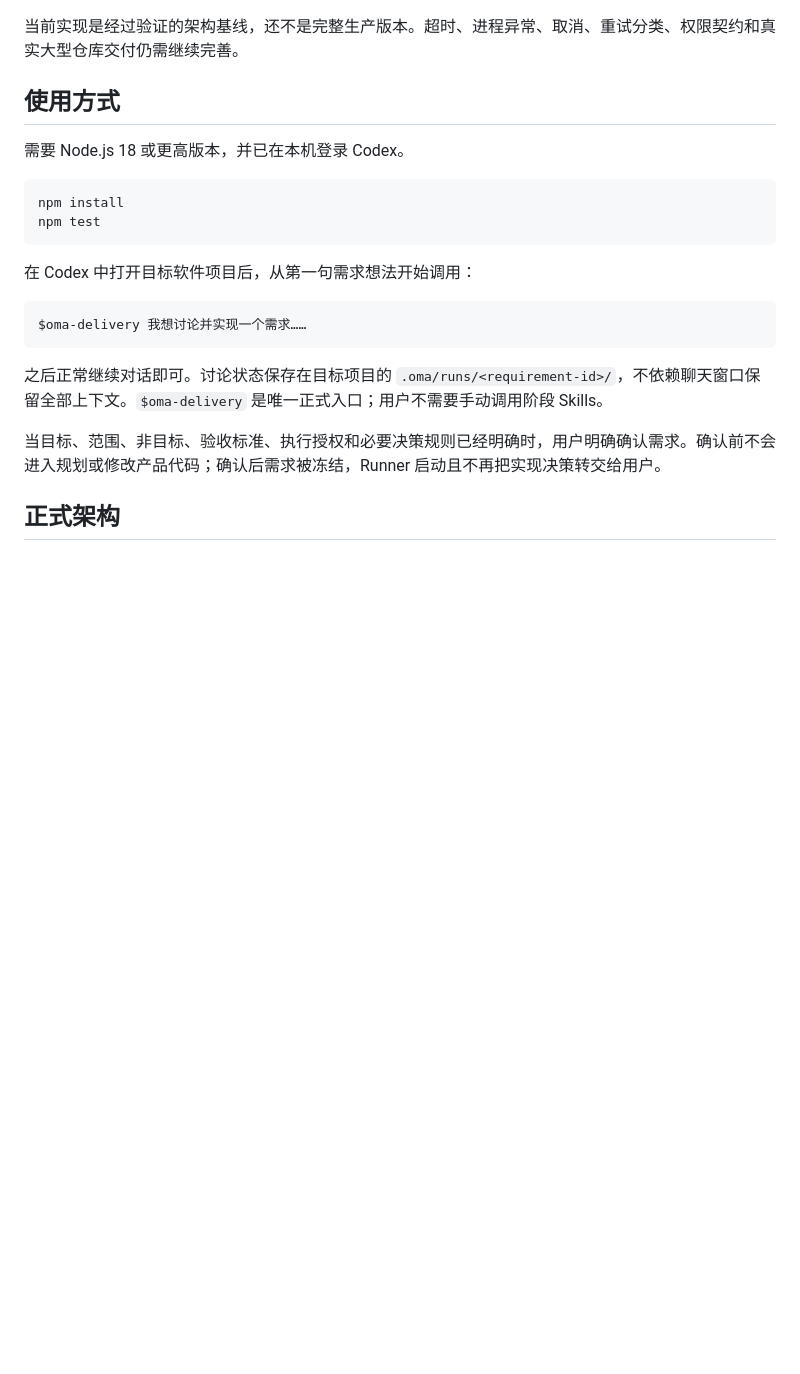
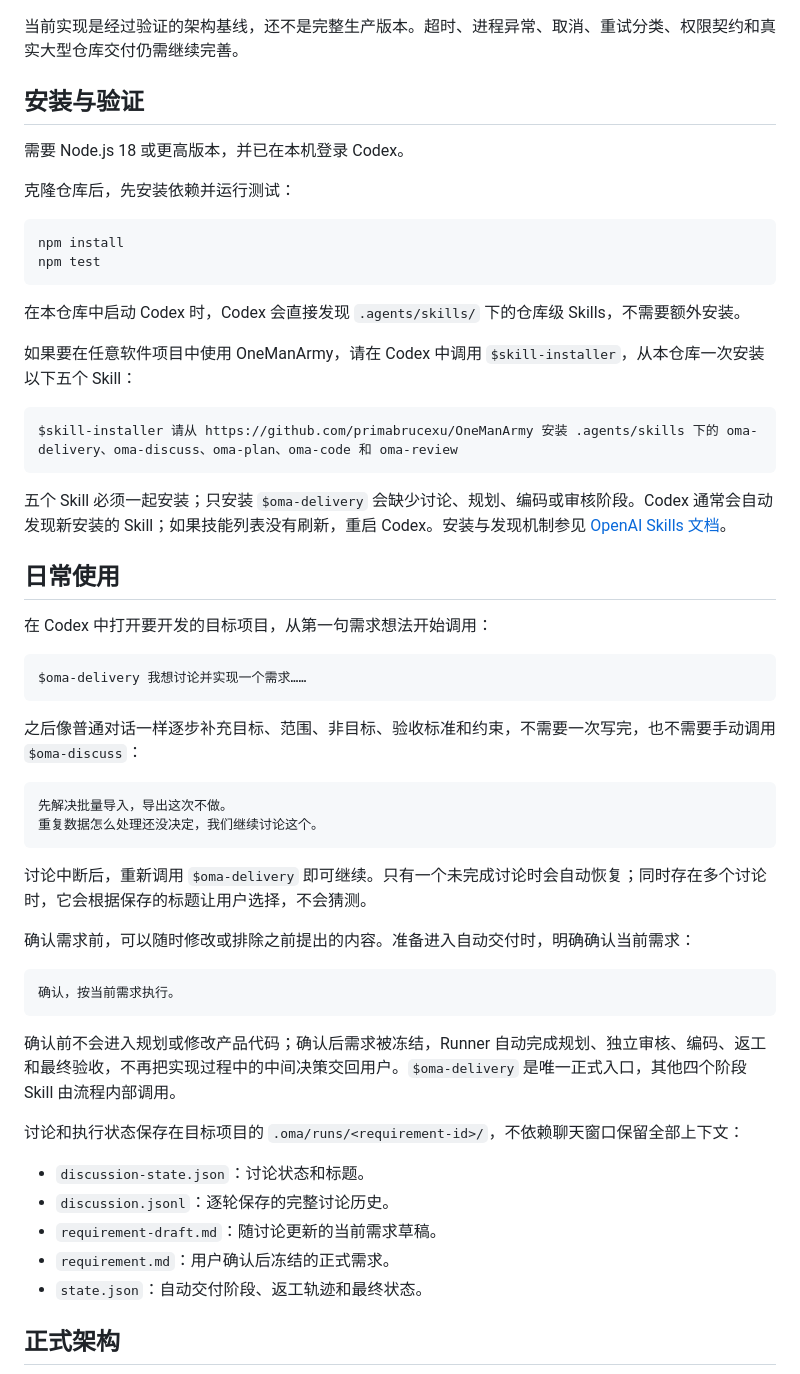
Before and after one commit to primabrucexu/OneManArmy, a Markdown page: README.md, the part around the change. GitHub-like rendering; blank space fills up the shorter version.

Commit message:
docs: explain OMA installation and discussion flow

````diff
--- a/README.md
+++ b/README.md
@@ -18,24 +18,59 @@ Skill + Runner 架构已经完成真实可行性验证：
 
 当前实现是经过验证的架构基线，还不是完整生产版本。超时、进程异常、取消、重试分类、权限契约和真实大型仓库交付仍需继续完善。
 
-## 使用方式
+## 安装与验证
 
 需要 Node.js 18 或更高版本，并已在本机登录 Codex。
+
+克隆仓库后，先安装依赖并运行测试：
 
 ```powershell
 npm install
 npm test
 ```
 
-在 Codex 中打开目标软件项目后，从第一句需求想法开始调用：
+在本仓库中启动 Codex 时，Codex 会直接发现 `.agents/skills/` 下的仓库级 Skills，不需要额外安装。
+
+如果要在任意软件项目中使用 OneManArmy，请在 Codex 中调用 `$skill-installer`，从本仓库一次安装以下五个 Skill：
+
+```text
+$skill-installer 请从 https://github.com/primabrucexu/OneManArmy 安装 .agents/skills 下的 oma-delivery、oma-discuss、oma-plan、oma-code 和 oma-review
+```
+
+五个 Skill 必须一起安装；只安装 `$oma-delivery` 会缺少讨论、规划、编码或审核阶段。Codex 通常会自动发现新安装的 Skill；如果技能列表没有刷新，重启 Codex。安装与发现机制参见 [OpenAI Skills 文档](https://learn.chatgpt.com/docs/build-skills)。
+
+## 日常使用
+
+在 Codex 中打开要开发的目标项目，从第一句需求想法开始调用：
 
 ```text
 $oma-delivery 我想讨论并实现一个需求……
 ```
 
-之后正常继续对话即可。讨论状态保存在目标项目的 `.oma/runs/<requirement-id>/`，不依赖聊天窗口保留全部上下文。`$oma-delivery` 是唯一正式入口；用户不需要手动调用阶段 Skills。
+之后像普通对话一样逐步补充目标、范围、非目标、验收标准和约束，不需要一次写完，也不需要手动调用 `$oma-discuss`：
 
-当目标、范围、非目标、验收标准、执行授权和必要决策规则已经明确时，用户明确确认需求。确认前不会进入规划或修改产品代码；确认后需求被冻结，Runner 启动且不再把实现决策转交给用户。
+```text
+先解决批量导入，导出这次不做。
+重复数据怎么处理还没决定，我们继续讨论这个。
+```
+
+讨论中断后，重新调用 `$oma-delivery` 即可继续。只有一个未完成讨论时会自动恢复；同时存在多个讨论时，它会根据保存的标题让用户选择，不会猜测。
+
+确认需求前，可以随时修改或排除之前提出的内容。准备进入自动交付时，明确确认当前需求：
+
+```text
+确认，按当前需求执行。
+```
+
+确认前不会进入规划或修改产品代码；确认后需求被冻结，Runner 自动完成规划、独立审核、编码、返工和最终验收，不再把实现过程中的中间决策交回用户。`$oma-delivery` 是唯一正式入口，其他四个阶段 Skill 由流程内部调用。
+
+讨论和执行状态保存在目标项目的 `.oma/runs/<requirement-id>/`，不依赖聊天窗口保留全部上下文：
+
+- `discussion-state.json`：讨论状态和标题。
+- `discussion.jsonl`：逐轮保存的完整讨论历史。
+- `requirement-draft.md`：随讨论更新的当前需求草稿。
+- `requirement.md`：用户确认后冻结的正式需求。
+- `state.json`：自动交付阶段、返工轨迹和最终状态。
 
 ## 正式架构
 
````
